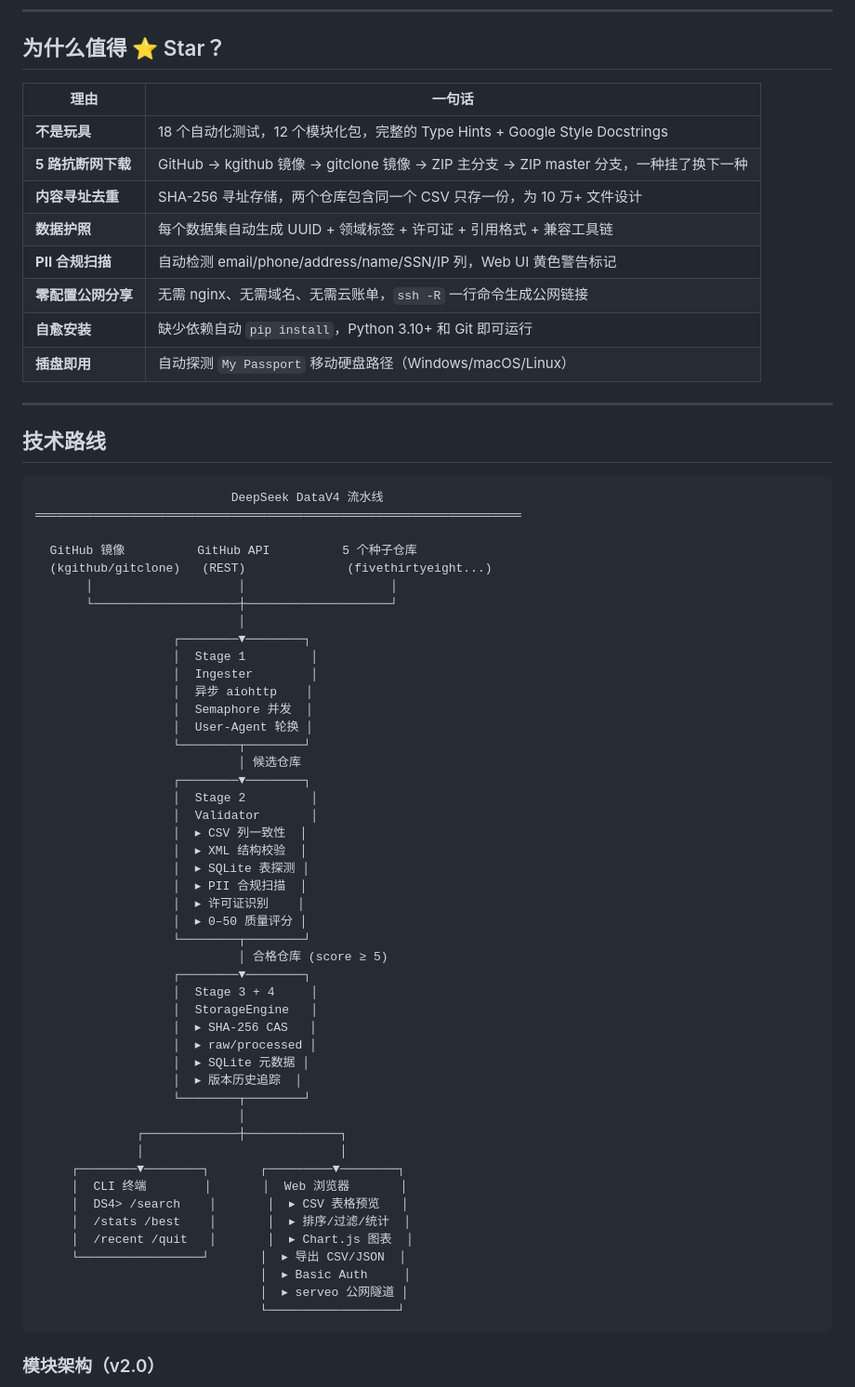
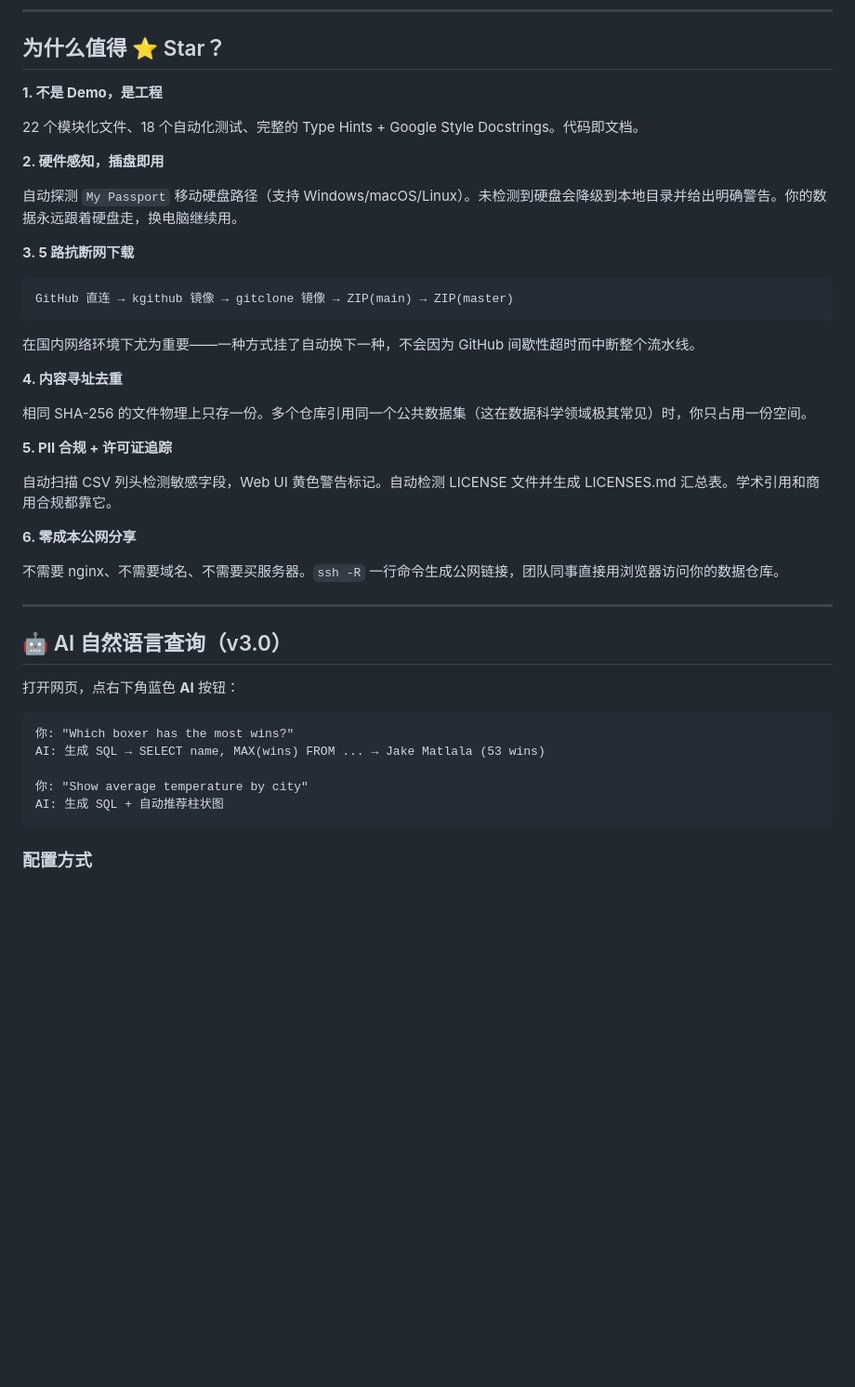
Before and after one commit to symmetryseeker/DataWarehouse-Explorer, a Markdown page: README.md, the part around one of its changes. Shown at 93% size. Rendered like a GitHub page; blank space fills up the shorter version.

````diff
--- a/README.md
+++ b/README.md
@@ -26,70 +168,47 @@
 
 ## 为什么值得 ⭐ Star？
 
-| 理由 | 一句话 |
-|------|--------|
-| **不是玩具** | 18 个自动化测试，12 个模块化包，完整的 Type Hints + Google Style Docstrings |
-| **5 路抗断网下载** | GitHub → kgithub 镜像 → gitclone 镜像 → ZIP 主分支 → ZIP master 分支，一种挂了换下一种 |
-| **内容寻址去重** | SHA-256 寻址存储，两个仓库包含同一个 CSV 只存一份，为 10 万+ 文件设计 |
-| **数据护照** | 每个数据集自动生成 UUID + 领域标签 + 许可证 + 引用格式 + 兼容工具链 |
-| **PII 合规扫描** | 自动检测 email/phone/address/name/SSN/IP 列，Web UI 黄色警告标记 |
-| **零配置公网分享** | 无需 nginx、无需域名、无需云账单，`ssh -R` 一行命令生成公网链接 |
-| **自愈安装** | 缺少依赖自动 `pip install`，Python 3.10+ 和 Git 即可运行 |
-| **插盘即用** | 自动探测 `My Passport` 移动硬盘路径（Windows/macOS/Linux） |
+**1. 不是 Demo，是工程**
+
+22 个模块化文件、18 个自动化测试、完整的 Type Hints + Google Style Docstrings。代码即文档。
+
+**2. 硬件感知，插盘即用**
+
+自动探测 `My Passport` 移动硬盘路径（支持 Windows/macOS/Linux）。未检测到硬盘会降级到本地目录并给出明确警告。你的数据永远跟着硬盘走，换电脑继续用。
+
+**3. 5 路抗断网下载**
+
+```
+GitHub 直连 → kgithub 镜像 → gitclone 镜像 → ZIP(main) → ZIP(master)
+```
+
+在国内网络环境下尤为重要——一种方式挂了自动换下一种，不会因为 GitHub 间歇性超时而中断整个流水线。
+
+**4. 内容寻址去重**
+
+相同 SHA-256 的文件物理上只存一份。多个仓库引用同一个公共数据集（这在数据科学领域极其常见）时，你只占用一份空间。
+
+**5. PII 合规 + 许可证追踪**
+
+自动扫描 CSV 列头检测敏感字段，Web UI 黄色警告标记。自动检测 LICENSE 文件并生成 LICENSES.md 汇总表。学术引用和商用合规都靠它。
+
+**6. 零成本公网分享**
+
+不需要 nginx、不需要域名、不需要买服务器。`ssh -R` 一行命令生成公网链接，团队同事直接用浏览器访问你的数据仓库。
 
 ---
 
-## 技术路线
+## 🤖 AI 自然语言查询（v3.0）
+
+打开网页，点右下角蓝色 **AI** 按钮：
 
 ```
-                           DeepSeek DataV4 流水线
-═══════════════════════════════════════════════════════════════════
+你: "Which boxer has the most wins?"
+AI: 生成 SQL → SELECT name, MAX(wins) FROM ... → Jake Matlala (53 wins)
 
-  GitHub 镜像          GitHub API          5 个种子仓库
-  (kgithub/gitclone)   (REST)              (fivethirtyeight...)
-       │                    │                    │
-       └────────────────────┼────────────────────┘
-                            │
-                   ┌────────▼────────┐
-                   │  Stage 1         │
-                   │  Ingester        │
-                   │  异步 aiohttp    │
-                   │  Semaphore 并发  │
-                   │  User-Agent 轮换 │
-                   └────────┬────────┘
-                            │ 候选仓库
-                   ┌────────▼────────┐
-                   │  Stage 2         │
-                   │  Validator       │
-                   │  ▸ CSV 列一致性  │
-                   │  ▸ XML 结构校验  │
-                   │  ▸ SQLite 表探测 │
-                   │  ▸ PII 合规扫描  │
-                   │  ▸ 许可证识别    │
-                   │  ▸ 0–50 质量评分 │
-                   └────────┬────────┘
-                            │ 合格仓库 (score ≥ 5)
-                   ┌────────▼────────┐
-                   │  Stage 3 + 4     │
-                   │  StorageEngine   │
-                   │  ▸ SHA-256 CAS   │
-                   │  ▸ raw/processed │
-                   │  ▸ SQLite 元数据 │
-                   │  ▸ 版本历史追踪  │
-                   └────────┬────────┘
-                            │
-              ┌─────────────┼─────────────┐
-              │                           │
-     ┌────────▼────────┐       ┌─────────▼────────┐
-     │  CLI 终端        │       │  Web 浏览器       │
-     │  DS4> /search    │       │  ▸ CSV 表格预览   │
-     │  /stats /best    │       │  ▸ 排序/过滤/统计  │
-     │  /recent /quit   │       │  ▸ Chart.js 图表  │
-     └─────────────────┘       │  ▸ 导出 CSV/JSON  │
-                               │  ▸ Basic Auth     │
-                               │  ▸ serveo 公网隧道 │
-                               └──────────────────┘
+你: "Show average temperature by city"
+AI: 生成 SQL + 自动推荐柱状图
 ```
 
-### 模块架构（v2.0）
+### 配置方式
 
````
Also changed, not shown: other parts of README.md (+233 -202 lines).
